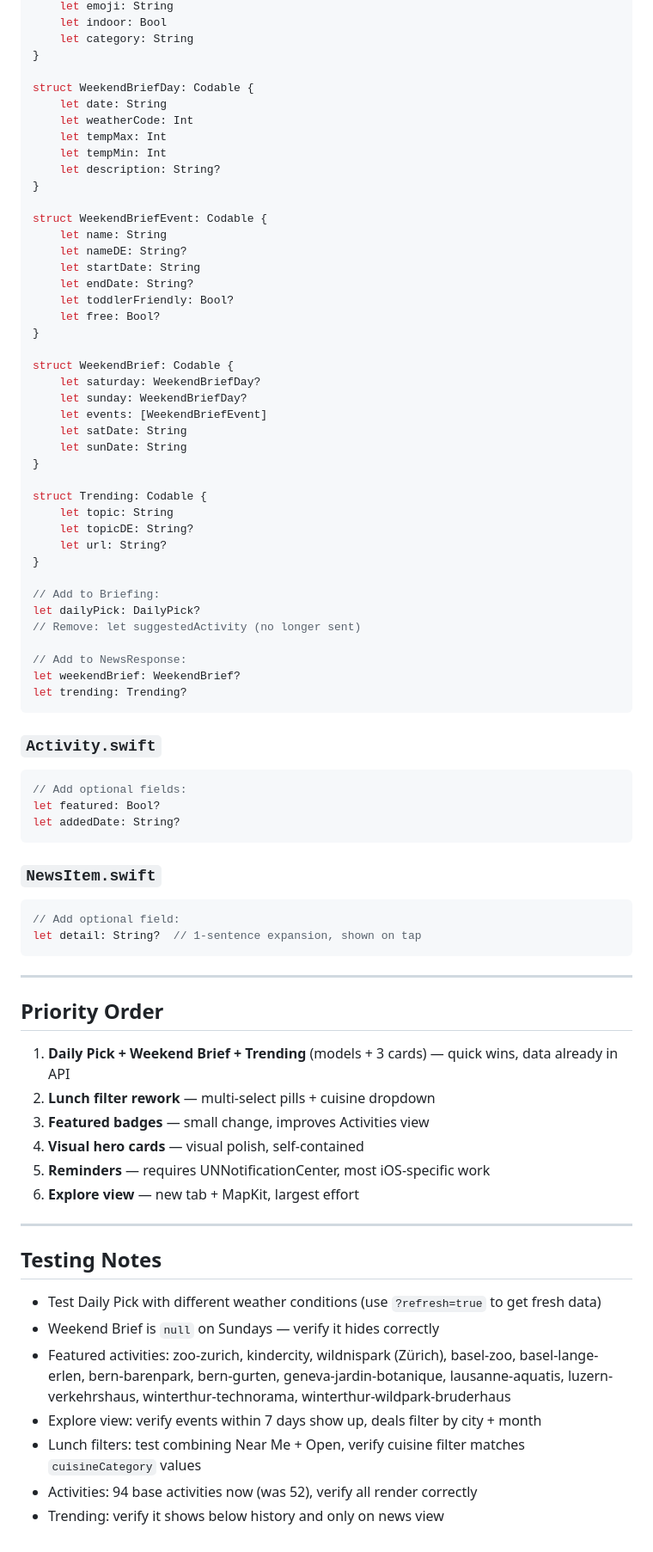
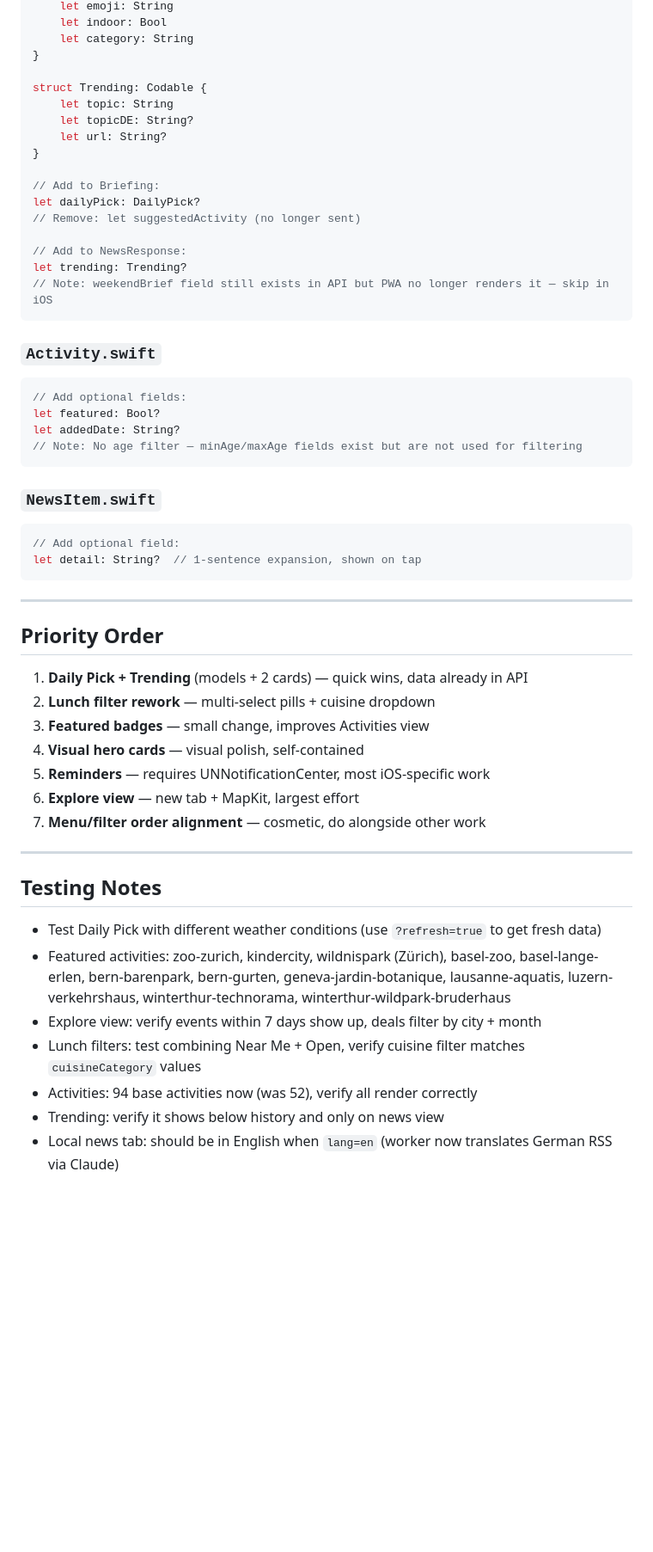
Before and after one commit to bashyq/swiss-news-summary, a Markdown page: IOS-SYNC.md, the part around one of its changes. Shown at 86% size. Rendered like a GitHub page; blank space fills up the shorter version.

````diff
--- a/IOS-SYNC.md
+++ b/IOS-SYNC.md
@@ -193,31 +222,6 @@ struct DailyPick: Codable {
     let category: String
 }
 
-struct WeekendBriefDay: Codable {
-    let date: String
-    let weatherCode: Int
-    let tempMax: Int
-    let tempMin: Int
-    let description: String?
-}
-
-struct WeekendBriefEvent: Codable {
-    let name: String
-    let nameDE: String?
-    let startDate: String
-    let endDate: String?
-    let toddlerFriendly: Bool?
-    let free: Bool?
-}
-
-struct WeekendBrief: Codable {
-    let saturday: WeekendBriefDay?
-    let sunday: WeekendBriefDay?
-    let events: [WeekendBriefEvent]
-    let satDate: String
-    let sunDate: String
-}
-
 struct Trending: Codable {
     let topic: String
     let topicDE: String?
@@ -229,8 +233,8 @@ let dailyPick: DailyPick?
 // Remove: let suggestedActivity (no longer sent)
 
 // Add to NewsResponse:
-let weekendBrief: WeekendBrief?
 let trending: Trending?
+// Note: weekendBrief field still exists in API but PWA no longer renders it — skip in iOS
 ```
 
 ### `Activity.swift`
@@ -238,6 +242,7 @@ let trending: Trending?
 // Add optional fields:
 let featured: Bool?
 let addedDate: String?
+// Note: No age filter — minAge/maxAge fields exist but are not used for filtering
 ```
 
 ### `NewsItem.swift`
@@ -250,21 +255,22 @@ let detail: String?  // 1-sentence expansion, shown on tap
 
 ## Priority Order
 
-1. **Daily Pick + Weekend Brief + Trending** (models + 3 cards) — quick wins, data already in API
+1. **Daily Pick + Trending** (models + 2 cards) — quick wins, data already in API
 2. **Lunch filter rework** — multi-select pills + cuisine dropdown
 3. **Featured badges** — small change, improves Activities view
 4. **Visual hero cards** — visual polish, self-contained
 5. **Reminders** — requires UNNotificationCenter, most iOS-specific work
 6. **Explore view** — new tab + MapKit, largest effort
+7. **Menu/filter order alignment** — cosmetic, do alongside other work
 
 ---
 
 ## Testing Notes
 
 - Test Daily Pick with different weather conditions (use `?refresh=true` to get fresh data)
-- Weekend Brief is `null` on Sundays — verify it hides correctly
 - Featured activities: zoo-zurich, kindercity, wildnispark (Zürich), basel-zoo, basel-lange-erlen, bern-barenpark, bern-gurten, geneva-jardin-botanique, lausanne-aquatis, luzern-verkehrshaus, winterthur-technorama, winterthur-wildpark-bruderhaus
 - Explore view: verify events within 7 days show up, deals filter by city + month
 - Lunch filters: test combining Near Me + Open, verify cuisine filter matches `cuisineCategory` values
 - Activities: 94 base activities now (was 52), verify all render correctly
 - Trending: verify it shows below history and only on news view
+- Local news tab: should be in English when `lang=en` (worker now translates German RSS via Claude)
````
Also changed, not shown: other parts of IOS-SYNC.md (+51 -22 lines).
